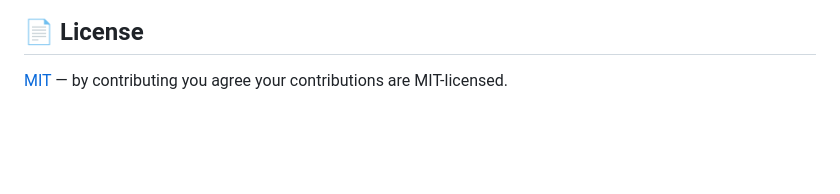
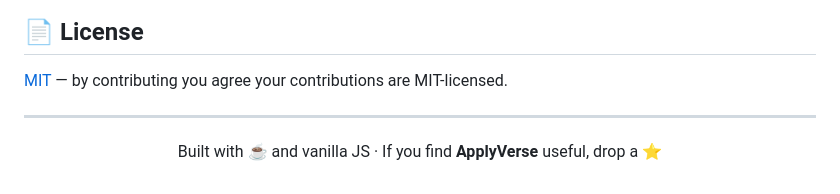
Before and after one commit to theabhishekchandra/ApplyVerse, a Markdown page: README.md, the part around the change. Drawn GitHub-style; blank space fills up the shorter version.

Commit message:
docs: add footer callout to README

```diff
--- a/README.md
+++ b/README.md
@@ -153,3 +153,9 @@ layout, conventions, and the account-safety rules).
 ## 📄 License
 
 [MIT](LICENSE) — by contributing you agree your contributions are MIT-licensed.
+
+---
+
+<p align="center">
+  Built with ☕ and vanilla JS · If you find <b>ApplyVerse</b> useful, drop a ⭐
+</p>
```
